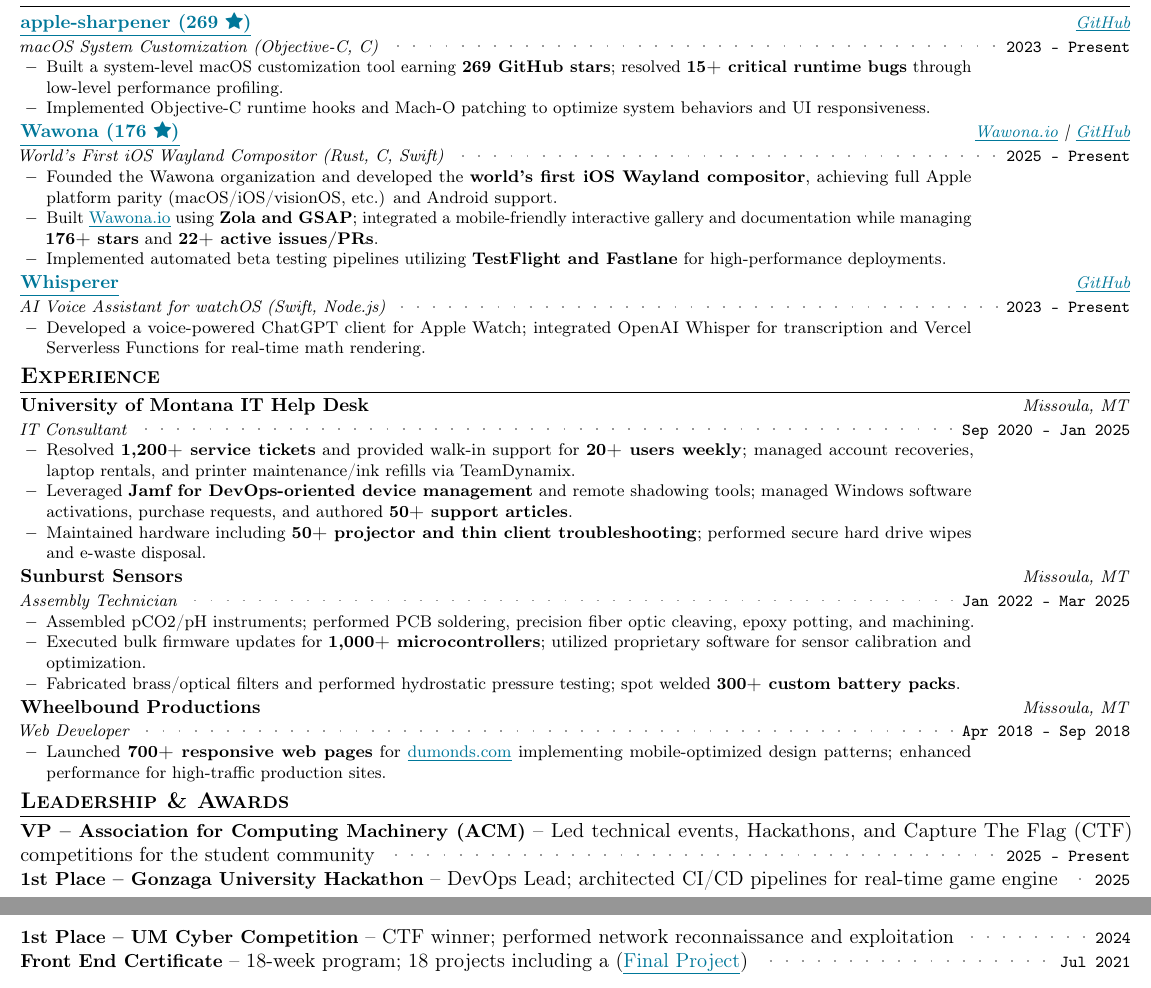
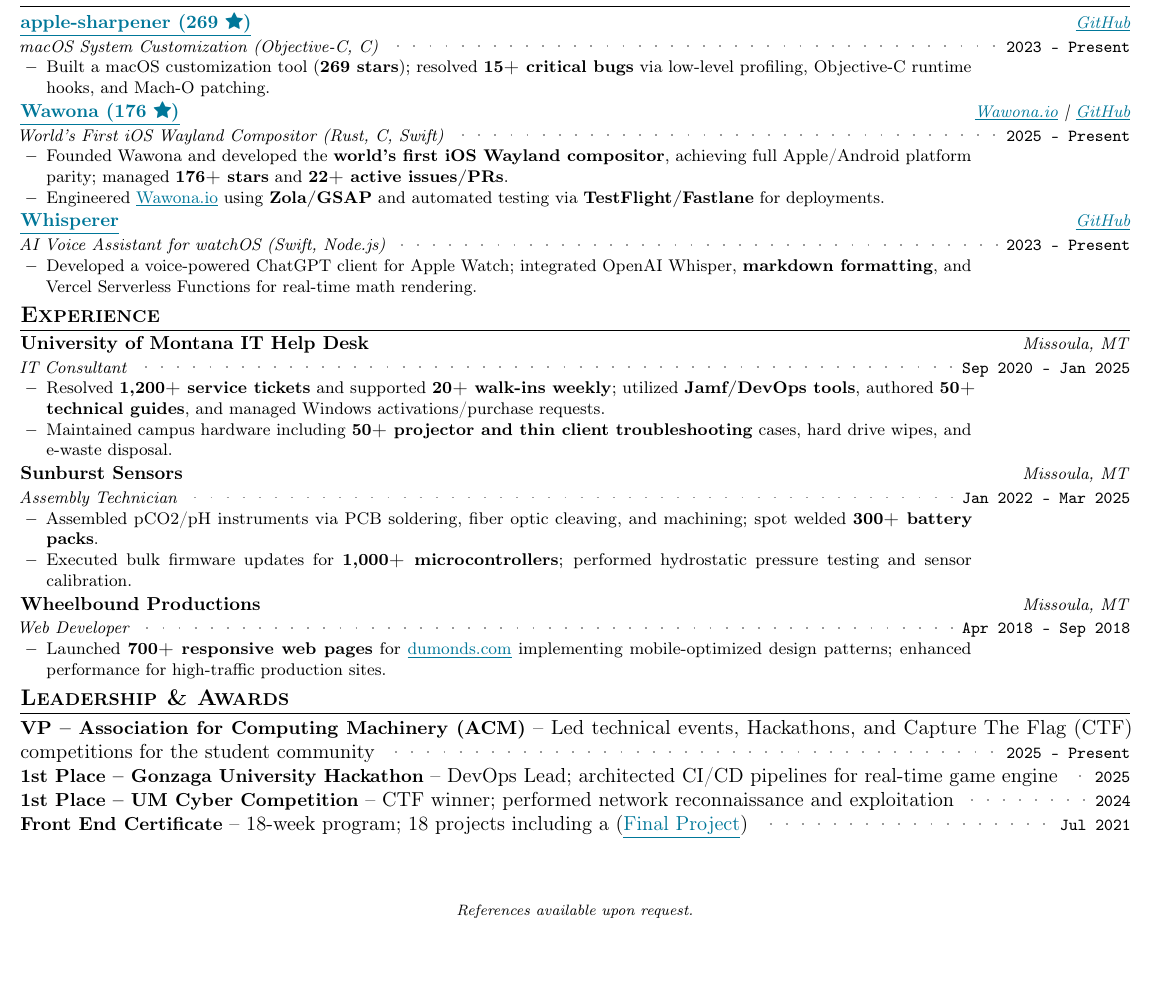
Before and after one commit to aspauldingcode/aspauldingcode, a LaTeX CV (resume/resume_alex_spaulding.tex): two parts of pages 1 and 2 of 2 before the commit and part of the page after it, the two joined at a grey line, cut so that both start at the same text, the shorter picture padded with empty space. Compiled offline with pdfLaTeX.

Commit message:
Condensed resume to one page and added Whisperer markdown formatting

```diff
--- a/resume/resume_alex_spaulding.tex
+++ b/resume/resume_alex_spaulding.tex
@@ -215,11 +215,9 @@
       {macOS System Customization (Objective-C, C)}%
       {\link{https://github.com/aspauldingcode/apple-sharpener}{GitHub}}
       \resumeProjectItemListStart
-        \item {Built a system-level macOS customization tool earning
-        \textbf{269 GitHub stars}; resolved \textbf{15+ critical runtime bugs}
-        through low-level performance profiling.}
-        \item {Implemented Objective-C runtime hooks and Mach-O patching to
-        optimize system behaviors and UI responsiveness.}
+        \item {Built a macOS customization tool (\textbf{269 stars}); resolved
+        \textbf{15+ critical bugs} via low-level profiling, Objective-C
+        runtime hooks, and Mach-O patching.}
       \resumeProjectItemListEnd
 
     \resumeSubheading
@@ -227,14 +225,11 @@
       {World's First iOS Wayland Compositor (Rust, C, Swift)}%
       {\link{https://wawona.io}{Wawona.io} | \link{https://github.com/wawona-project}{GitHub}}
       \resumeProjectItemListStart
-        \item {Founded the Wawona organization and developed the \textbf{world's
-        first iOS Wayland compositor}, achieving full Apple platform parity
-        (macOS/iOS/visionOS, etc.) and Android support.}
-        \item {Built \link{https://wawona.io}{Wawona.io} using \textbf{Zola and GSAP}; integrated a
-        mobile-friendly interactive gallery and documentation while managing
+        \item {Founded Wawona and developed the \textbf{world's first iOS Wayland
+        compositor}, achieving full Apple/Android platform parity; managed
         \textbf{176+ stars} and \textbf{22+ active issues/PRs}.}
-        \item {Implemented automated beta testing pipelines utilizing
-        \textbf{TestFlight and Fastlane} for high-performance deployments.}
+        \item {Engineered \link{https://wawona.io}{Wawona.io} using \textbf{Zola/GSAP} and
+        automated testing via \textbf{TestFlight/Fastlane} for deployments.}
       \resumeProjectItemListEnd
 
     \resumeSubheading
@@ -243,8 +238,8 @@
       {\link{https://github.com/aspauldingcode/Whisperer}{GitHub}}
       \resumeProjectItemListStart
         \item {Developed a voice-powered ChatGPT client for Apple Watch;
-        integrated OpenAI Whisper for transcription and Vercel Serverless
-        Functions for real-time math rendering.}
+        integrated OpenAI Whisper, \textbf{markdown formatting}, and Vercel
+        Serverless Functions for real-time math rendering.}
       \resumeProjectItemListEnd
 
   \resumeSubHeadingListEnd
@@ -256,25 +251,20 @@
       {University of Montana IT Help Desk}{Sep 2020 -- Jan 2025}%
       {IT Consultant}{Missoula, MT}
       \resumeItemListStart
-        \item {Resolved \textbf{1,200+ service tickets} and provided walk-in
-        support for \textbf{20+ users weekly}; managed account recoveries,
-        laptop rentals, and printer maintenance/ink refills via TeamDynamix.}
-        \item {Leveraged \textbf{Jamf for DevOps-oriented device management} and
-        remote shadowing tools; managed Windows software activations,
-        purchase requests, and authored \textbf{50+ support articles}.}
-        \item {Maintained hardware including \textbf{50+ projector and thin
-        client troubleshooting}; performed secure hard drive wipes and e-waste disposal.}
+        \item {Resolved \textbf{1,200+ service tickets} and supported \textbf{20+
+        walk-ins weekly}; utilized \textbf{Jamf/DevOps tools}, authored \textbf{50+
+        technical guides}, and managed Windows activations/purchase requests.}
+        \item {Maintained campus hardware including \textbf{50+ projector and thin
+        client troubleshooting} cases, hard drive wipes, and e-waste disposal.}
       \resumeItemListEnd
     \resumeSubheading
       {Sunburst Sensors}{Jan 2022 -- Mar 2025}%
       {Assembly Technician}{Missoula, MT}
       \resumeItemListStart
-        \item {Assembled pCO2/pH instruments; performed PCB soldering,
-        precision fiber optic cleaving, epoxy potting, and machining.}
+        \item {Assembled pCO2/pH instruments via PCB soldering, fiber optic
+        cleaving, and machining; spot welded \textbf{300+ battery packs}.}
         \item {Executed bulk firmware updates for \textbf{1,000+ microcontrollers};
-        utilized proprietary software for sensor calibration and optimization.}
-        \item {Fabricated brass/optical filters and performed hydrostatic
-        pressure testing; spot welded \textbf{300+ custom battery packs}.}
+        performed hydrostatic pressure testing and sensor calibration.}
       \resumeItemListEnd
     \resumeSubheading
       {Wheelbound Productions}{Apr 2018 -- Sep 2018}%
```
Also changed, not shown: 1 other file.
